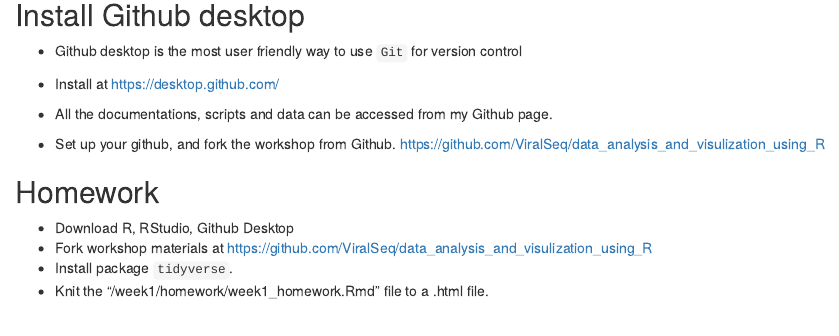
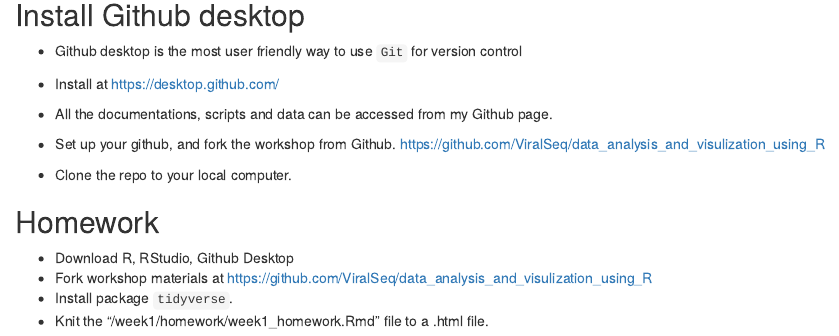
Before and after one commit to ViralSeq/data_analysis_and_visualization_using_R, an R Markdown document (week1/week1.Rmd): the page in a window 1100 px wide, from 1830 px down. Rendered offline with R 4.5, knitr and Pandoc, with nearby package versions.

Commit message:
Update week1.Rmd

```diff
--- a/week1/week1.Rmd
+++ b/week1/week1.Rmd
@@ -103,6 +103,8 @@
 
 - Set up your github, and fork the workshop from Github. https://github.com/ViralSeq/data_analysis_and_visulization_using_R
 
+- Clone the repo to your local computer.
+
 ## Homework
 
 - Download R, RStudio, Github Desktop
```
